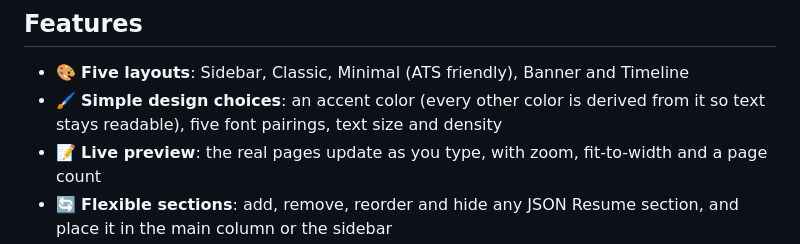
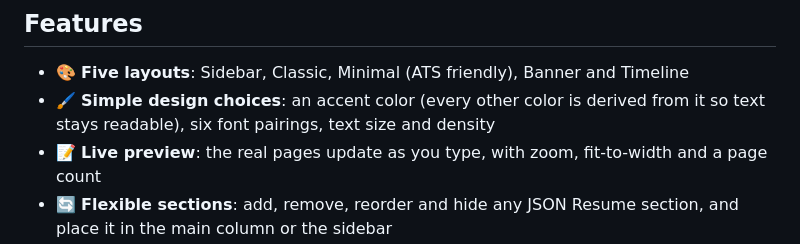
Before and after one commit to gianfrancodemarco/resume-builder, a Markdown page: README.md, the part around the change. GitHub-like rendering.

Commit message:
Update README font pairing count to six
The Contemporary pairing added in this PR brings the total from
five to six, so the Simple design choices bullet now matches.

```diff
--- a/README.md
+++ b/README.md
@@ -30,7 +30,7 @@ Five layouts, each with any accent color and font pairing:
 ## Features
 
 - 🎨 **Five layouts**: Sidebar, Classic, Minimal (ATS friendly), Banner and Timeline
-- 🖌️ **Simple design choices**: an accent color (every other color is derived from it so text stays readable), five font pairings, text size and density
+- 🖌️ **Simple design choices**: an accent color (every other color is derived from it so text stays readable), six font pairings, text size and density
 - 📝 **Live preview**: the real pages update as you type, with zoom, fit-to-width and a page count
 - 🔄 **Flexible sections**: add, remove, reorder and hide any JSON Resume section, and place it in the main column or the sidebar
 - ✋ **Drag and drop**: reorder sections and entries, and edit entries inline
```
